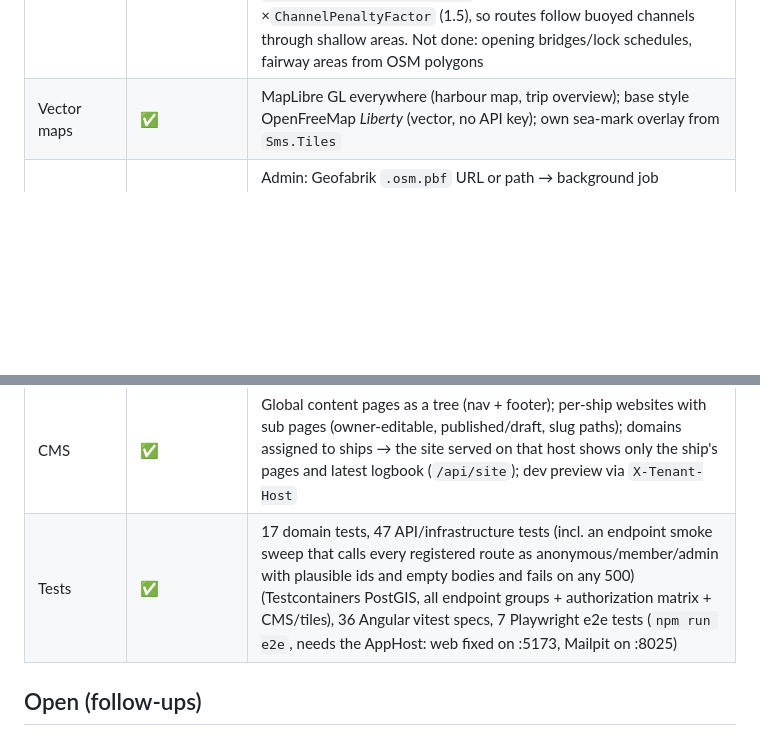
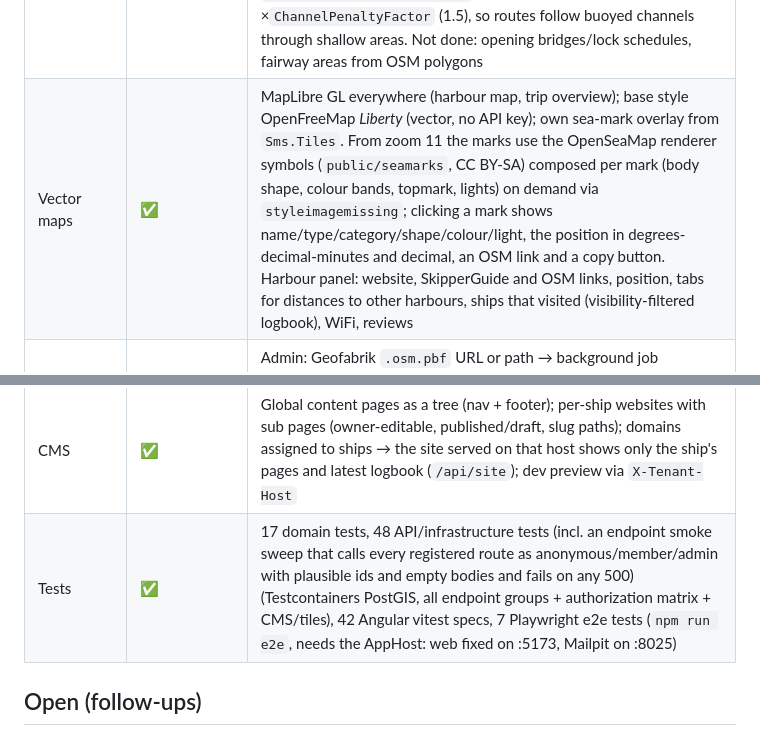
Before and after one commit to daniel-kuon/SMS, a Markdown page: docs/13-v2-implementation-status.md, 2 parts joined by grey strips. Drawn GitHub-style; blank space fills up the shorter version.

Commit message:
docs/13: sea-mark symbols, popups, harbour panel

```diff
--- a/docs/13-v2-implementation-status.md
+++ b/docs/13-v2-implementation-status.md
@@ -23,11 +23,11 @@ State of the rewrite on branch `v2` (2026-10-17). Phases refer to `11` §11.5.
 | 10 Tasks / pages | ✅ | Trip and ship task trees, admin-editable content pages in footer |
 | 11 Reviews / stats | ✅ | Harbour ratings, ship statistics |
 | 14 Canals / rivers / fairways | ✅ (steps 1–2) | Navigable OSM waterways (`waterway=canal/river/fairway` with CEMT/boat/motorboat/ship tags) imported per bounding box (Overpass mirrors or JSON upload) as *derived* passages; ways merged end-to-end, junctions share graph nodes; inland harbours get access via passage nodes. Fairway centrelines derived from the imported lateral marks (port/starboard pairs → midpoints → chains) as further derived passages; passage edges cost ×`Routing:PassageCostFactor` (0.8) so routes prefer canals and marked channels. Bridges (with `seamark:bridge:clearance_height`) and locks/gates come with the waterway import as point corrections; the builder stores the lowest clearance on the passage edges under a bridge (`routing_edge.clearance_m`) and adds `Routing:LockPenaltyM` (1 nm equivalent) per lock; routes for a ship (planner legs, logbook routes, `/api/routing/route?airDraft=`) exclude edges whose clearance is below the ship's air draft (uncached). Admin page shows all corrections on a map (blocks red, manual passages blue, derived orange, bridges/locks as points) with a list to deactivate/delete, and lets admins draw new passages/blocks by clicking. Open water within `Routing:ChannelPreferenceM` (1.5 km) of a derived fairway costs ×`ChannelPenaltyFactor` (1.5), so routes follow buoyed channels through shallow areas. Not done: opening bridges/lock schedules, fairway areas from OSM polygons |
-| Vector maps | ✅ | MapLibre GL everywhere (harbour map, trip overview); base style OpenFreeMap *Liberty* (vector, no API key); own sea-mark overlay from `Sms.Tiles` |
+| Vector maps | ✅ | MapLibre GL everywhere (harbour map, trip overview); base style OpenFreeMap *Liberty* (vector, no API key); own sea-mark overlay from `Sms.Tiles`. From zoom 11 the marks use the OpenSeaMap renderer symbols (`public/seamarks`, CC BY-SA) composed per mark (body shape, colour bands, topmark, lights) on demand via `styleimagemissing`; clicking a mark shows name/type/category/shape/colour/light, the position in degrees-decimal-minutes and decimal, an OSM link and a copy button. Harbour panel: website, SkipperGuide and OSM links, position, tabs for distances to other harbours, ships that visited (visibility-filtered logbook), WiFi, reviews |
 | OSM extract import | ✅ | Admin: Geofabrik `.osm.pbf` URL or path → background job (OsmSharp, two streaming passes) → Overpass-style batches → the existing sea-mark, harbour and waterway/bridge/lock importers; optional bounding box; progress on the admin page. Schleswig-Holstein: 10 276 sea marks, 266 harbours, 280 waterways, 97 bridges, 103 locks in 16 s |
 | Sea-mark tile server | ✅ | `Sms.Tiles` (separate Aspire resource): `GET /tiles/seamark/{z}/{x}/{y}.mvt` from the `Seamarks` table via `ST_AsMVT`, zoom ≥ 8, memory cache + ETag; admin import of OpenSeaMap data per bounding box (Overpass with mirror fallback) or Overpass-JSON upload |
 | CMS | ✅ | Global content pages as a tree (nav + footer); per-ship websites with sub pages (owner-editable, published/draft, slug paths); domains assigned to ships → the site served on that host shows only the ship's pages and latest logbook (`/api/site`); dev preview via `X-Tenant-Host` |
-| Tests | ✅ | 17 domain tests, 47 API/infrastructure tests (incl. an endpoint smoke sweep that calls every registered route as anonymous/member/admin with plausible ids and empty bodies and fails on any 500) (Testcontainers PostGIS, all endpoint groups + authorization matrix + CMS/tiles), 36 Angular vitest specs, 7 Playwright e2e tests (`npm run e2e`, needs the AppHost: web fixed on :5173, Mailpit on :8025) |
+| Tests | ✅ | 17 domain tests, 48 API/infrastructure tests (incl. an endpoint smoke sweep that calls every registered route as anonymous/member/admin with plausible ids and empty bodies and fails on any 500) (Testcontainers PostGIS, all endpoint groups + authorization matrix + CMS/tiles), 42 Angular vitest specs, 7 Playwright e2e tests (`npm run e2e`, needs the AppHost: web fixed on :5173, Mailpit on :8025) |
 
 ## Open (follow-ups)
 
```
